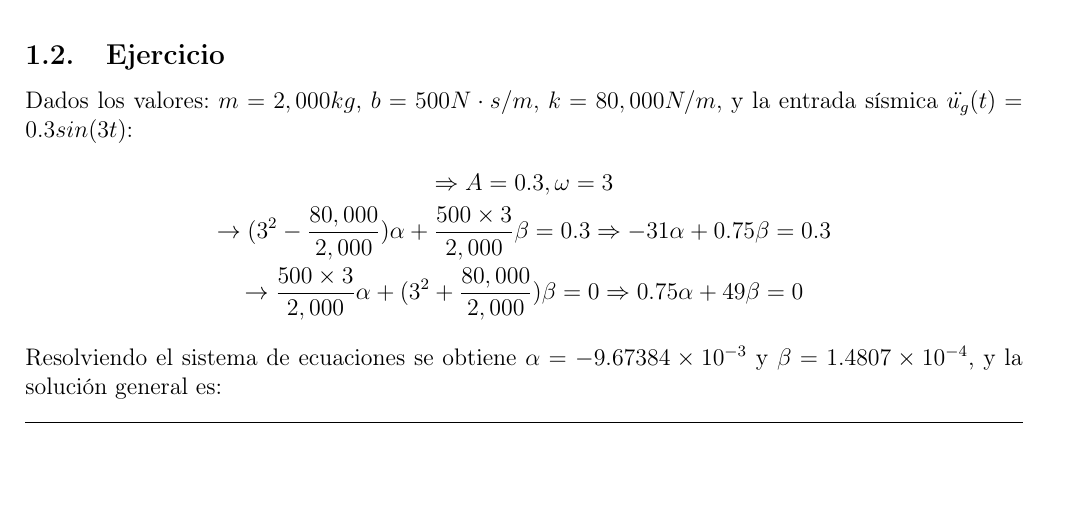
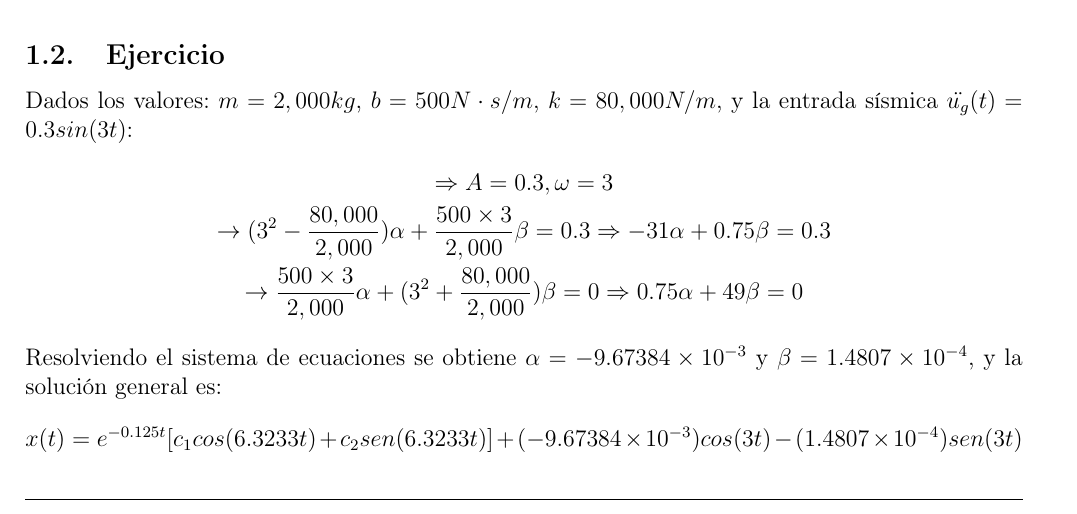
Before and after one commit to K3yner/Microproyecto2-EcuacionesDiferenciales, a LaTeX document (MicroproyectoSismos.tex): part of page 2 of 2, cut so that both start at the same text, the shorter picture padded with empty space. Compiled offline with pdfLaTeX.

Commit message:
Solucion general

```diff
--- a/MicroproyectoSismos.tex
+++ b/MicroproyectoSismos.tex
@@ -110,6 +110,9 @@ Dados los valores: $m = 2,000 kg$,  $b = 500 N \cdot s/m$,  $k = 80,000 N/m$, y
 \end{gather*}
 Resolviendo el sistema de ecuaciones se obtiene $\alpha = -9.67384 \times 10^{-3}$ y $\beta = 1.4807\times 10^{-4}$, y la solución general
 es:
+\begin{equation*}
+    x(t) = e^{-0.125t}[c_1cos(6.3233t)+c_2sen(6.3233t)] + (-9.67384 \times 10^{-3})cos(3t) - (1.4807\times 10^{-4})sen(3 t)
+\end{equation*}
 
 
 \noindent\rule{\textwidth}{0.4pt}
```
